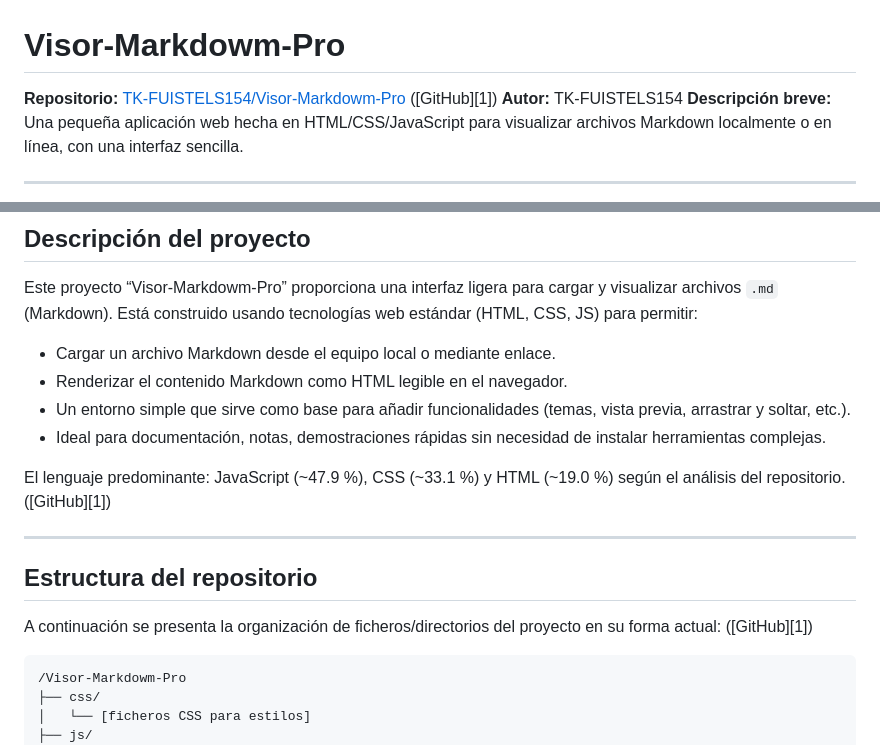
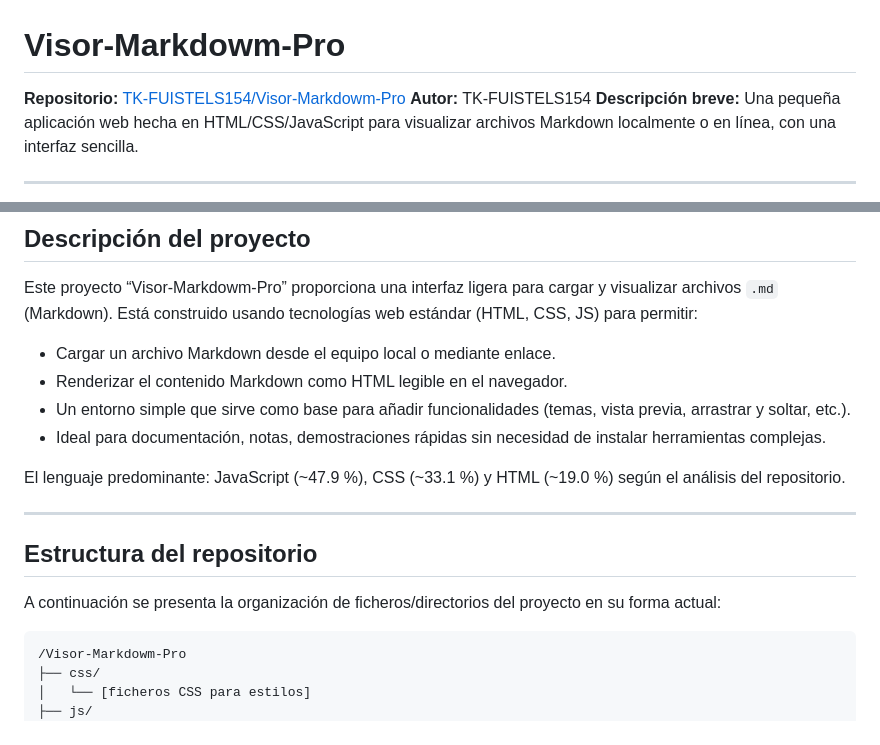
Before and after one commit to TK-FUISTELS154/Visor-Markdowm-Pro, a Markdown page: README.md, 2 parts joined by grey strips. Drawn GitHub-style.

Commit message:
Fix formatting issues in README.md

````diff
--- a/README.md
+++ b/README.md
@@ -1,6 +1,6 @@
 # Visor-Markdowm-Pro
 
-**Repositorio:** [TK-FUISTELS154/Visor-Markdowm-Pro](https://github.com/TK-FUISTELS154/Visor-Markdowm-Pro) ([GitHub][1])
+**Repositorio:** [TK-FUISTELS154/Visor-Markdowm-Pro](https://github.com/TK-FUISTELS154/Visor-Markdowm-Pro)
 **Autor:** TK-FUISTELS154
 **Descripción breve:** Una pequeña aplicación web hecha en HTML/CSS/JavaScript para visualizar archivos Markdown localmente o en línea, con una interfaz sencilla.
 
@@ -15,13 +15,13 @@ Este proyecto “Visor-Markdowm-Pro” proporciona una interfaz ligera para carg
 * Un entorno simple que sirve como base para añadir funcionalidades (temas, vista previa, arrastrar y soltar, etc.).
 * Ideal para documentación, notas, demostraciones rápidas sin necesidad de instalar herramientas complejas.
 
-El lenguaje predominante: JavaScript (~47.9 %), CSS (~33.1 %) y HTML (~19.0 %) según el análisis del repositorio. ([GitHub][1])
+El lenguaje predominante: JavaScript (~47.9 %), CSS (~33.1 %) y HTML (~19.0 %) según el análisis del repositorio.
 
 ---
 
 ## Estructura del repositorio
 
-A continuación se presenta la organización de ficheros/directorios del proyecto en su forma actual: ([GitHub][1])
+A continuación se presenta la organización de ficheros/directorios del proyecto en su forma actual:
 
 ```
 /Visor-Markdowm-Pro
````
